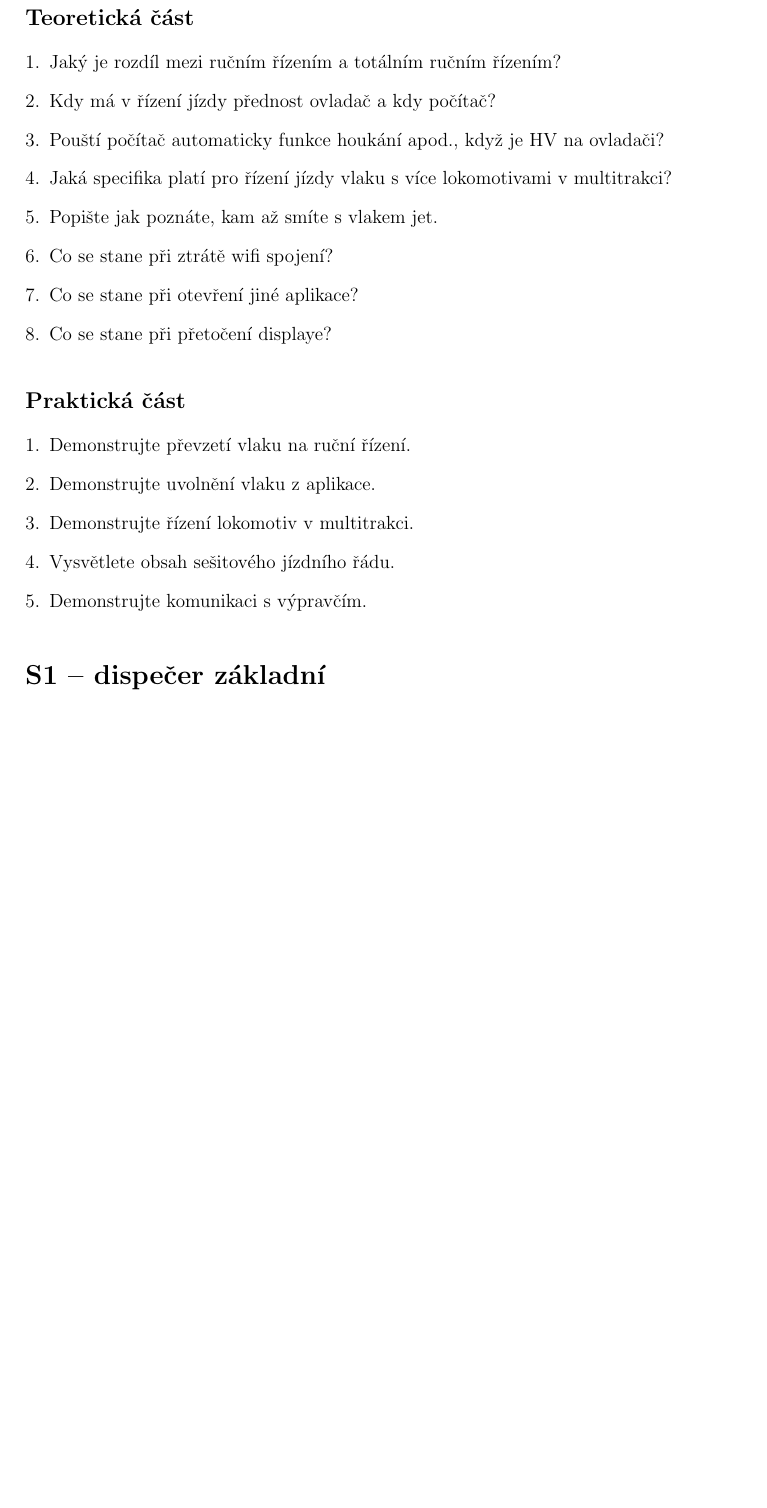
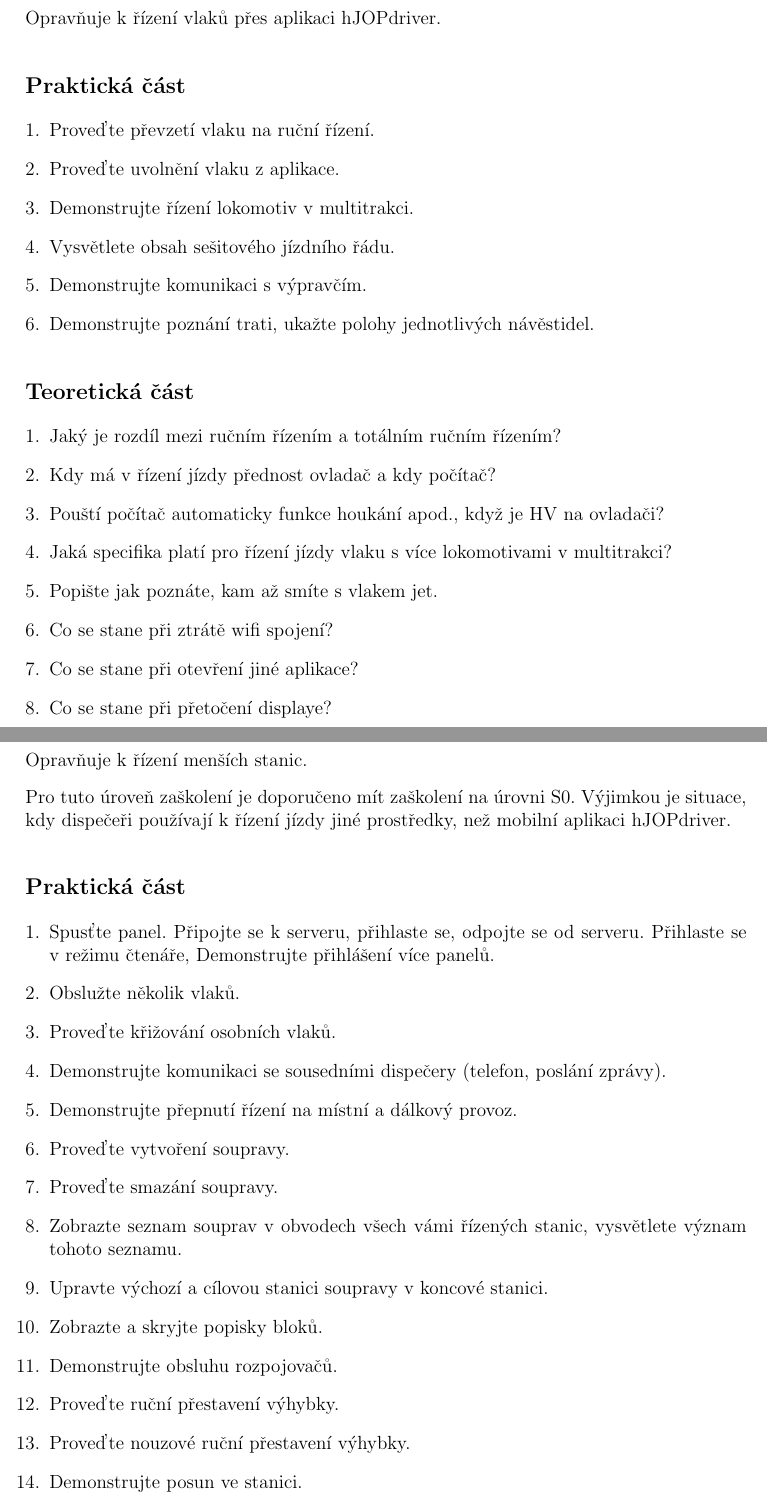
Before and after one commit to kudlav/hJOPquiz, a LaTeX document (hJOPquiz.tex): part of page 2 of 5 before the commit and two parts of pages 2 and 3 of 7 after it, the two joined at a grey line, cut at the place of the change, the shorter picture padded with empty space. Compiled offline with pdfLaTeX.

Commit message:
S1: add part of practical part.

```diff
--- a/hJOPquiz.tex
+++ b/hJOPquiz.tex
@@ -51,6 +51,19 @@ provede s nováčkem praktickou část zkoušky.
 
 \section*{S0 – strojvedoucí hJOPdriver}
 
+Opravňuje k~řízení vlaků přes aplikaci hJOPdriver.
+
+\subsection*{Praktická část}
+
+\begin{enumerate}[leftmargin=*]
+\item Proveďte převzetí vlaku na ruční řízení.
+\item Proveďte uvolnění vlaku z~aplikace.
+\item Demonstrujte řízení lokomotiv v~multitrakci.
+\item Vysvětlete obsah sešitového jízdního řádu.
+\item Demonstrujte komunikaci s~výpravčím.
+\item Demonstrujte poznání trati, ukažte polohy jednotlivých návěstidel.
+\end{enumerate}
+
 \subsection*{Teoretická část}
 \begin{enumerate}[leftmargin=*]
 \item Jaký je rozdíl mezi ručním řízením a totálním ručním řízením?
@@ -63,14 +76,34 @@ provede s nováčkem praktickou část zkoušky.
 \item Co se stane při přetočení displaye?
 \end{enumerate}
 
+\newpage
+
+\section*{S1 – dispečer základní}
+
+Opravňuje k~řízení menších stanic.
+
+Pro tuto úroveň zaškolení je doporučeno mít zaškolení na úrovni S0. Výjimkou
+je situace, kdy dispečeři používají k řízení jízdy jiné prostředky, než mobilní
+aplikaci hJOPdriver.
+
 \subsection*{Praktická část}
 
 \begin{enumerate}[leftmargin=*]
-\item Demonstrujte převzetí vlaku na ruční řízení.
-\item Demonstrujte uvolnění vlaku z~aplikace.
-\item Demonstrujte řízení lokomotiv v~multitrakci.
-\item Vysvětlete obsah sešitového jízdního řádu.
-\item Demonstrujte komunikaci s~výpravčím.
+\item Spusťte panel. Připojte se k~serveru, přihlaste se, odpojte se od
+serveru. Přihlaste se v~režimu čtenáře, Demonstrujte přihlášení více panelů.
+\item Obslužte několik vlaků.
+\item Proveďte křižování osobních vlaků.
+\item Demonstrujte komunikaci se sousedními dispečery (telefon, poslání zprávy).
+\item Demonstrujte přepnutí řízení na místní a dálkový provoz.
+\item Proveďte vytvoření soupravy.
+\item Proveďte smazání soupravy.
+\item Zobrazte seznam souprav v~obvodech všech vámi řízených stanic, vysvětlete
+význam tohoto seznamu.
+\item Upravte výchozí a cílovou stanici soupravy v koncové stanici.
+\item Zobrazte a skryjte popisky bloků.
+\item Demonstrujte obsluhu rozpojovačů.
+\item Proveďte ruční přestavení výhybky.
+\item Proveďte nouzové ruční přestavení výhybky.
+\item Demonstrujte posun ve stanici.
 \end{enumerate}
 
-\section*{S1 – dispečer základní}
```
Also changed, not shown: hJOPquiz.tex (53 more changed lines).
